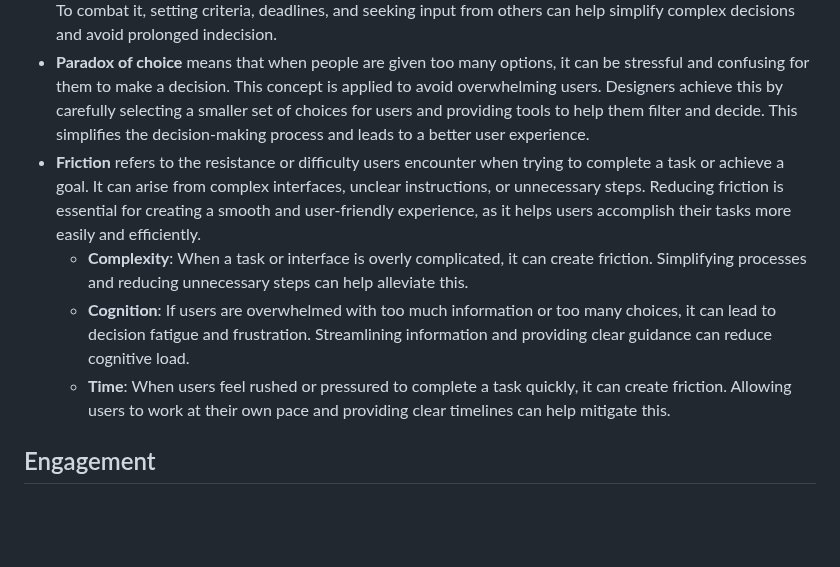
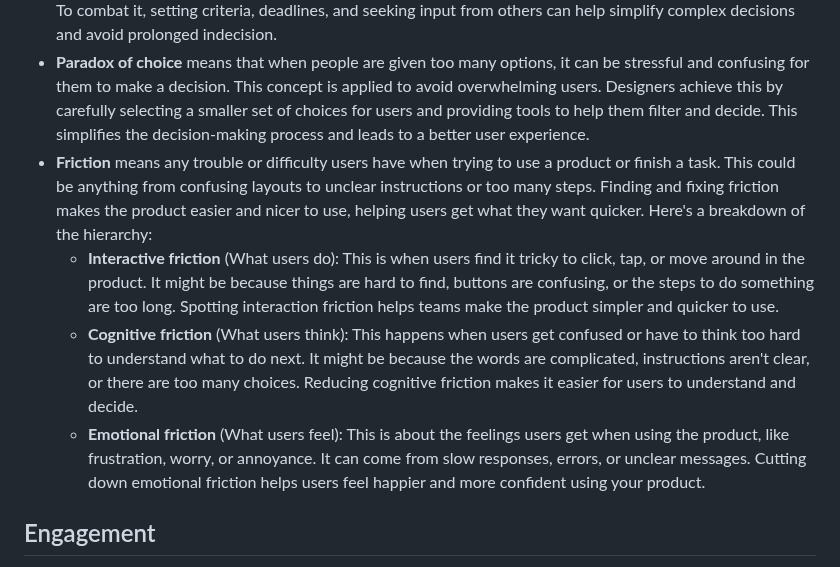
Before and after one commit to x-square/analytics, a Markdown page: 23-11-psychology-ux.md, the part around the change. Rendered like a GitHub page; blank space fills up the shorter version.

Commit message:
2023 Psychology for better user experience
This document introduces what psychology concepts can be applied for better user experience

```diff
--- a/23-11-psychology-ux.md
+++ b/23-11-psychology-ux.md
@@ -28,10 +28,10 @@ Humans have a built-in way of understanding the world, and psychology helps us u
 - **Cognitive dissonance** happens when a user feels puzzled or uncomfortable because they expect something to work a certain way in an interface, but it behaves differently, giving unexpected results. It's important for designers to prevent this to ensure a smooth user experience.
 - **Analysis paralysis** is when a person struggles to make decisions because they've overanalysed a problem, leading to inaction. This occurs when excessive data gathering and consideration prevent decision-making. To combat it, setting criteria, deadlines, and seeking input from others can help simplify complex decisions and avoid prolonged indecision.
 - **Paradox of choice** means that when people are given too many options, it can be stressful and confusing for them to make a decision. This concept is applied to avoid overwhelming users. Designers achieve this by carefully selecting a smaller set of choices for users and providing tools to help them filter and decide. This simplifies the decision-making process and leads to a better user experience.
-- **Friction** refers to the resistance or difficulty users encounter when trying to complete a task or achieve a goal. It can arise from complex interfaces, unclear instructions, or unnecessary steps. Reducing friction is essential for creating a smooth and user-friendly experience, as it helps users accomplish their tasks more easily and efficiently.
-    - **Complexity**: When a task or interface is overly complicated, it can create friction. Simplifying processes and reducing unnecessary steps can help alleviate this.
-    - **Cognition**: If users are overwhelmed with too much information or too many choices, it can lead to decision fatigue and frustration. Streamlining information and providing clear guidance can reduce cognitive load.
-    - **Time**: When users feel rushed or pressured to complete a task quickly, it can create friction. Allowing users to work at their own pace and providing clear timelines can help mitigate this.
+- **Friction** means any trouble or difficulty users have when trying to use a product or finish a task. This could be anything from confusing layouts to unclear instructions or too many steps. Finding and fixing friction makes the product easier and nicer to use, helping users get what they want quicker. Here's a breakdown of the hierarchy:
+    - **Interactive friction** (What users do): This is when users find it tricky to click, tap, or move around in the product. It might be because things are hard to find, buttons are confusing, or the steps to do something are too long. Spotting interaction friction helps teams make the product simpler and quicker to use.
+    - **Cognitive friction** (What users think): This happens when users get confused or have to think too hard to understand what to do next. It might be because the words are complicated, instructions aren't clear, or there are too many choices. Reducing cognitive friction makes it easier for users to understand and decide.
+    - **Emotional friction** (What users feel): This is about the feelings users get when using the product, like frustration, worry, or annoyance. It can come from slow responses, errors, or unclear messages. Cutting down emotional friction helps users feel happier and more confident using your product.
 
 ## Engagement
 
```
